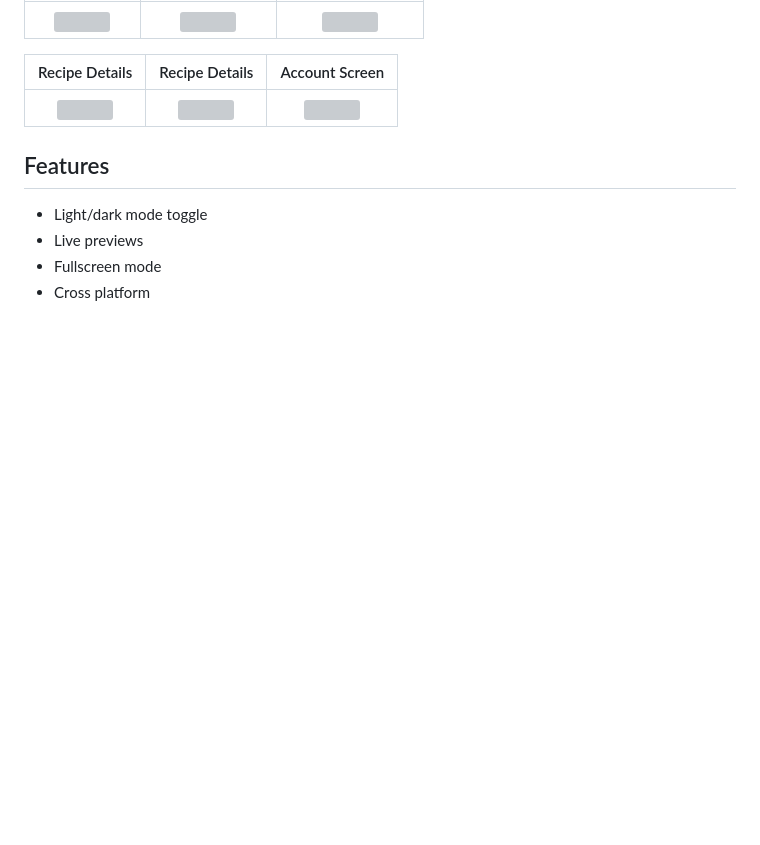
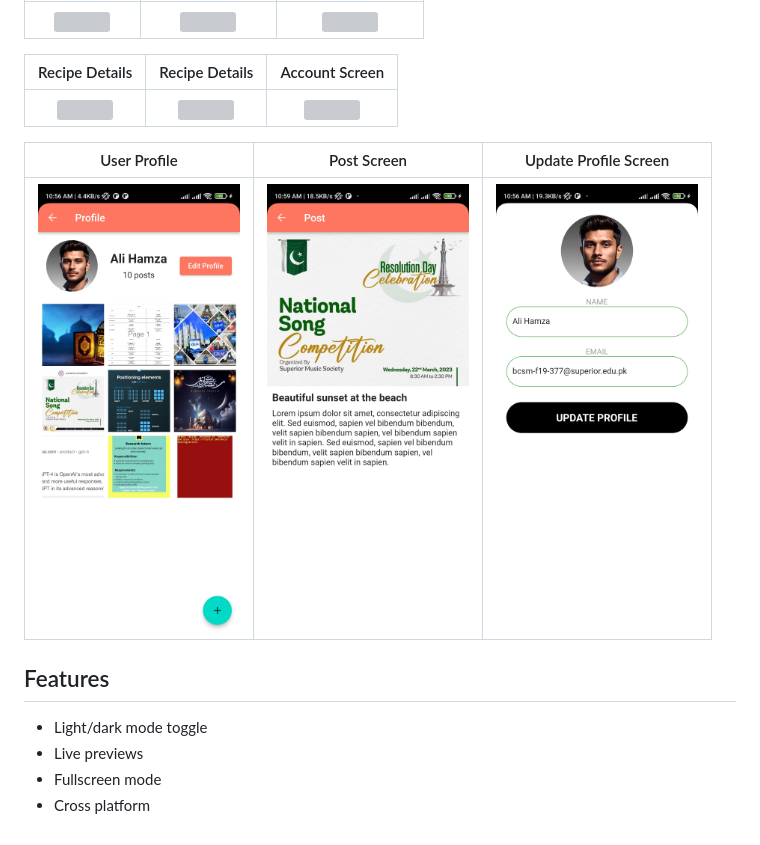
Before and after one commit to cyber-evangelists/DashApp, a Markdown page: README.md, the part around the change. GitHub-like rendering; pictures changed too: assets/app/1679551076329.jpg (added), assets/app/1679551076334.jpg (added), assets/app/1679551205162.jpg (added); blank space fills up the shorter version; grey boxes are pictures that could not be loaded.

Commit message:
user posts provider, readme

```diff
--- a/README.md
+++ b/README.md
@@ -19,6 +19,10 @@ A brief description of what this project does and who it's for
 | :----------------------------------: | :----------------------------------: | :----------------------------------: |
 | <img src="https://raw.githubusercontent.com/cyber-evangelists/DashApp/main/assets/app/1678928494478.jpg" height="450"> | <img src="https://raw.githubusercontent.com/cyber-evangelists/DashApp/main/assets/app/1678928428813.jpg" height="450"> | <img src="https://raw.githubusercontent.com/cyber-evangelists/DashApp/main/assets/app/1678928428818.jpg" height="450"> |
 
+|              User Profile           |             Post Screen         |            Update Profile Screen          |
+| :----------------------------------: | :----------------------------------: | :----------------------------------: |
+| <img src="https://raw.githubusercontent.com/cyber-evangelists/DashApp/main/assets/app/1679551076334.jpg" height="450"> | <img src="https://raw.githubusercontent.com/cyber-evangelists/DashApp/main/assets/app/1679551205162.jpg" height="450"> | <img src="https://raw.githubusercontent.com/cyber-evangelists/DashApp/main/assets/app/1679551076329.jpg" height="450"> |
+
 
 
 ## Features
```
Also changed, not shown: 6 other files.
